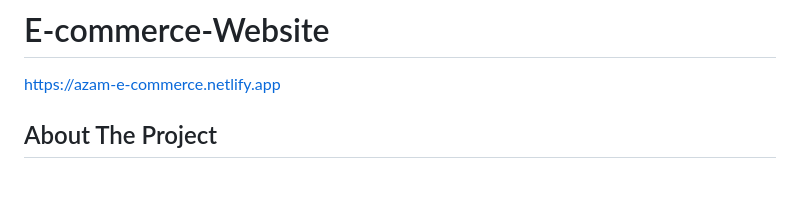
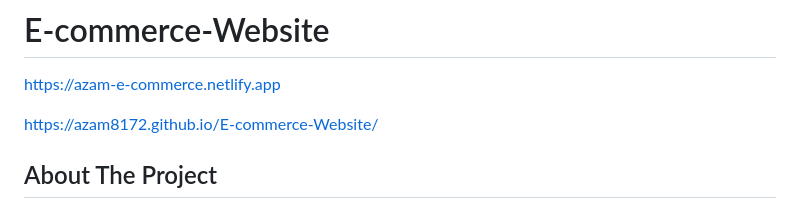
Before and after one commit to Azam8172/E-commerce-Website, a Markdown page: README.md, the part around the change. GitHub-like rendering; blank space fills up the shorter version.

```diff
--- a/README.md
+++ b/README.md
@@ -1,5 +1,7 @@
 # E-commerce-Website
  https://azam-e-commerce.netlify.app
+
+ https://azam8172.github.io/E-commerce-Website/
 
  <div id="top"></div>
 
```
